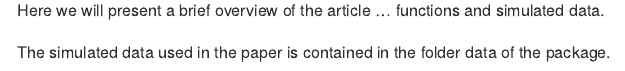
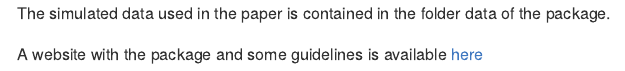
Before and after one commit to danilosarti/frontiers_omics, an R Markdown document (README.Rmd): the page in a window 1100 px wide, from its top. Rendered offline with R 4.5, knitr and Pandoc, with nearby package versions.

Commit message:
commiting a reame

```diff
--- a/README.Rmd
+++ b/README.Rmd
@@ -20,3 +20,5 @@ knitr::opts_chunk$set(
 Here we will present a brief overview of the article ... functions and simulated data.
 
 The simulated data used in the paper is contained in the folder data of the package.
+
+A website with the package and some guidelines is available  [here](https://danilosarti.github.io/frontiers_omics/)
```
Also changed, not shown: README.md.
